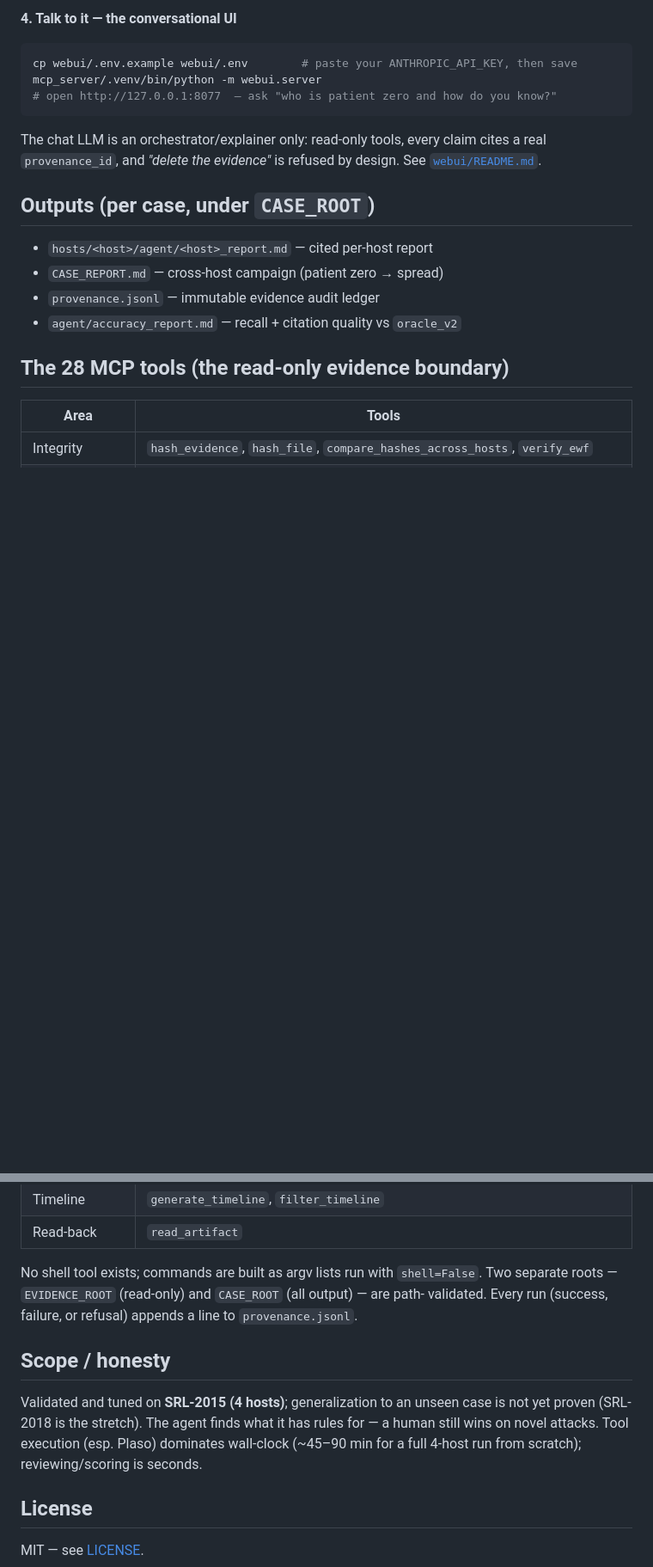
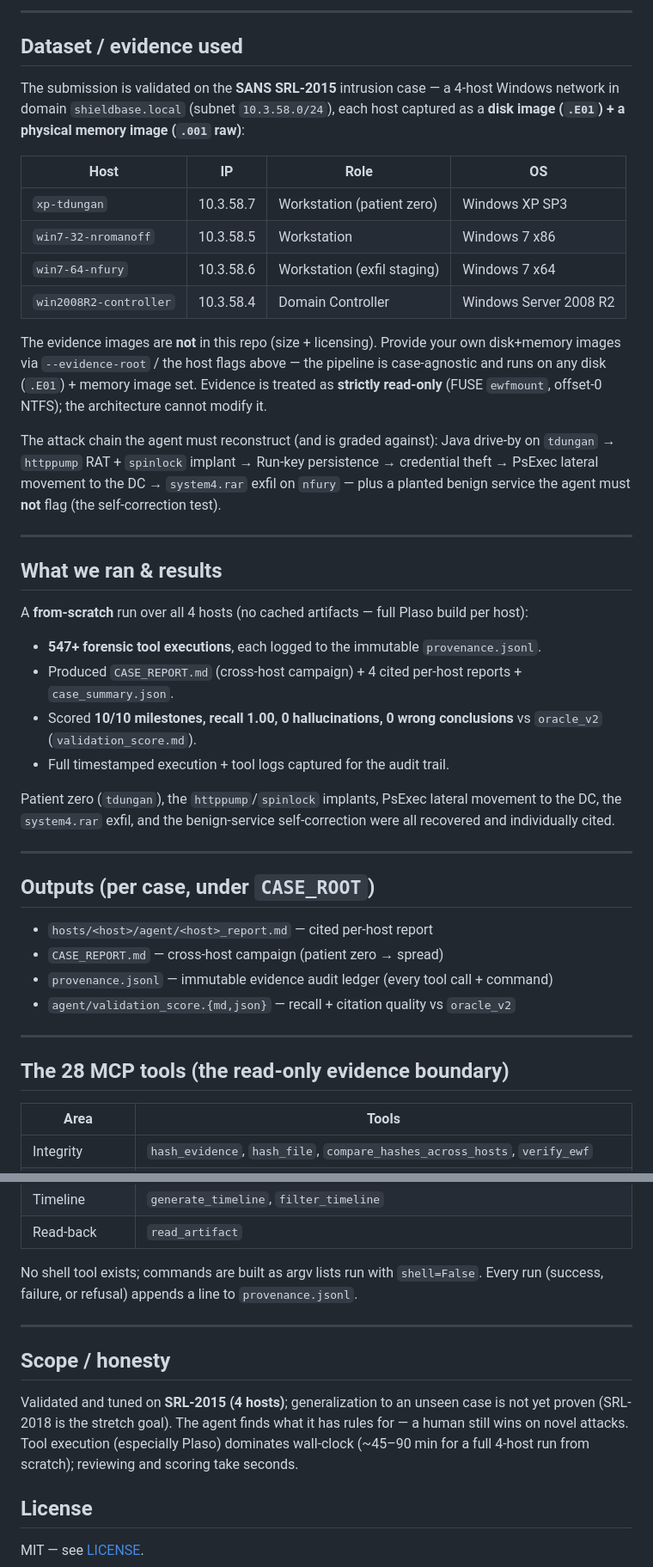
Before and after one commit to AbhinashBadugu/SANS---Find-Evil-_-AI-Hackathon, a Markdown page: README.md, 2 parts joined by grey strips. Shown at 86% size. Rendered like a GitHub page; blank space fills up the shorter version.

````diff
--- a/README.md
+++ b/README.md
@@ -103,22 +144,59 @@ python -m webui.scorer --case srl2015   # writes accuracy_report.md
 ```
 
-**4. Talk to it — the conversational UI**
-```bash
-cp webui/.env.example webui/.env        # paste your ANTHROPIC_API_KEY, then save
-mcp_server/.venv/bin/python -m webui.server
-# open http://127.0.0.1:8077  — ask "who is patient zero and how do you know?"
-```
-The chat LLM is an orchestrator/explainer only: read-only tools, every claim cites a
-real `provenance_id`, and *"delete the evidence"* is refused by design. See
-[`webui/README.md`](webui/README.md).
+---
+
+## Dataset / evidence used
+
+The submission is validated on the **SANS SRL-2015** intrusion case — a 4-host Windows
+network in domain `shieldbase.local` (subnet `10.3.58.0/24`), each host captured as a
+**disk image (`.E01`) + a physical memory image (`.001` raw)**:
+
+| Host | IP | Role | OS |
+|---|---|---|---|
+| `xp-tdungan` | 10.3.58.7 | Workstation (patient zero) | Windows XP SP3 |
+| `win7-32-nromanoff` | 10.3.58.5 | Workstation | Windows 7 x86 |
+| `win7-64-nfury` | 10.3.58.6 | Workstation (exfil staging) | Windows 7 x64 |
+| `win2008R2-controller` | 10.3.58.4 | Domain Controller | Windows Server 2008 R2 |
+
+The evidence images are **not** in this repo (size + licensing). Provide your own
+disk+memory images via `--evidence-root` / the host flags above — the pipeline is
+case-agnostic and runs on any disk (`.E01`) + memory image set. Evidence is treated as
+**strictly read-only** (FUSE `ewfmount`, offset-0 NTFS); the architecture cannot modify it.
+
+The attack chain the agent must reconstruct (and is graded against): Java drive-by on
+`tdungan` → `httppump` RAT + `spinlock` implant → Run-key persistence → credential theft
+→ PsExec lateral movement to the DC → `system4.rar` exfil on `nfury` — plus a planted
+benign service the agent must **not** flag (the self-correction test).
+
+---
+
+## What we ran & results
+
+A **from-scratch** run over all 4 hosts (no cached artifacts — full Plaso build per host):
+
+- **547+ forensic tool executions**, each logged to the immutable `provenance.jsonl`.
+- Produced `CASE_REPORT.md` (cross-host campaign) + 4 cited per-host reports +
+  `case_summary.json`.
+- Scored **10/10 milestones, recall 1.00, 0 hallucinations, 0 wrong conclusions** vs
+  `oracle_v2` (`validation_score.md`).
+- Full timestamped execution + tool logs captured for the audit trail.
+
+Patient zero (`tdungan`), the `httppump`/`spinlock` implants, PsExec lateral movement to
+the DC, the `system4.rar` exfil, and the benign-service self-correction were all
+recovered and individually cited.
+
+---
 
 ## Outputs (per case, under `CASE_ROOT`)
 - `hosts/<host>/agent/<host>_report.md` — cited per-host report
 - `CASE_REPORT.md` — cross-host campaign (patient zero → spread)
-- `provenance.jsonl` — immutable evidence audit ledger
-- `agent/accuracy_report.md` — recall + citation quality vs `oracle_v2`
+- `provenance.jsonl` — immutable evidence audit ledger (every tool call + command)
+- `agent/validation_score.{md,json}` — recall + citation quality vs `oracle_v2`
+
+---
 
 ## The 28 MCP tools (the read-only evidence boundary)
+
 | Area | Tools |
 |------|-------|
 | Integrity | `hash_evidence`, `hash_file`, `compare_hashes_across_hosts`, `verify_ewf` |
@@ -133,15 +211,16 @@ real `provenance_id`, and *"delete the evidence"* is refused by design. See
 | Timeline | `generate_timeline`, `filter_timeline` |
 | Read-back | `read_artifact` |
 
-No shell tool exists; commands are built as argv lists run with `shell=False`. Two
-separate roots — `EVIDENCE_ROOT` (read-only) and `CASE_ROOT` (all output) — are path-
-validated. Every run (success, failure, or refusal) appends a line to `provenance.jsonl`.
+No shell tool exists; commands are built as argv lists run with `shell=False`. Every run
+(success, failure, or refusal) appends a line to `provenance.jsonl`.
+
+---
 
 ## Scope / honesty
-Validated and tuned on **SRL-2015 (4 hosts)**; generalization to an unseen case is
-not yet proven (SRL-2018 is the stretch). The agent finds what it has rules for — a
-human still wins on novel attacks. Tool execution (esp. Plaso) dominates wall-clock
-(~45–90 min for a full 4-host run from scratch); reviewing/scoring is seconds.
+Validated and tuned on **SRL-2015 (4 hosts)**; generalization to an unseen case is not
+yet proven (SRL-2018 is the stretch goal). The agent finds what it has rules for — a
+human still wins on novel attacks. Tool execution (especially Plaso) dominates wall-clock
+(~45–90 min for a full 4-host run from scratch); reviewing and scoring take seconds.
 
 ## License
 MIT — see [LICENSE](LICENSE).
````
Also changed, not shown: other parts of README.md (+107 -66 lines).
